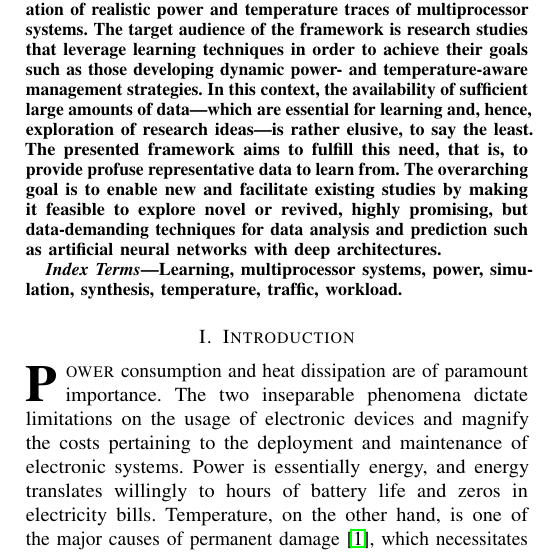
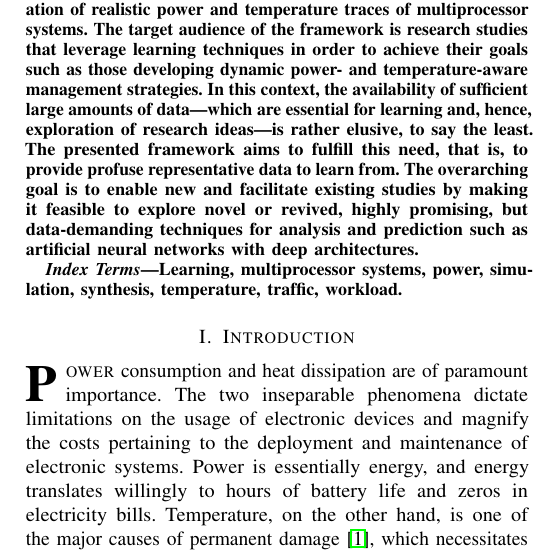
Before and after one commit to quantum-philosophy/FSPT, a LaTeX paper (paper.tex, which reads include/abstract.tex): part of one column of page 1 of 3, cut so that both start at the same text. Compiled offline with pdfLaTeX.

Commit message:
Adjust the abstract

```diff
--- a/include/abstract.tex
+++ b/include/abstract.tex
@@ -8,5 +8,5 @@ exploration of research ideas---is rather elusive, to say the least. The
 presented framework aims to fulfill this need, that is, to provide profuse
 representative data to learn from. The overarching goal is to enable new and
 facilitate existing studies by making it feasible to explore novel or revived,
-highly promising, but data-demanding techniques for data analysis and prediction
-such as artificial neural networks with deep architectures.
+highly promising, but data-demanding techniques for analysis and prediction such
+as artificial neural networks with deep architectures.
```
